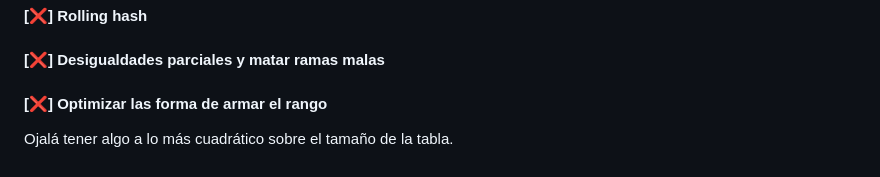
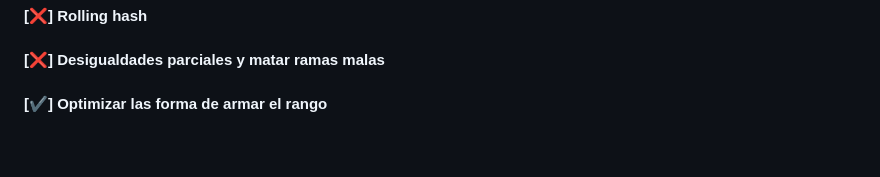
Before and after one commit to sebastian-sanchez-s/IPI-23-2211, a Markdown page: readme.md, the part around one of its changes. GitHub-like rendering.

```diff
--- a/readme.md
+++ b/readme.md
@@ -119,5 +119,4 @@ Nodo:
 
 #### [:x:] Desigualdades parciales y matar ramas malas
 
-#### [:x:] Optimizar las forma de armar el rango
-Ojalá tener algo a lo más cuadrático sobre el tamaño de la tabla.
+#### [✔️] Optimizar las forma de armar el rango
```
Also changed, not shown: other parts of readme.md (+1 -1 lines).
